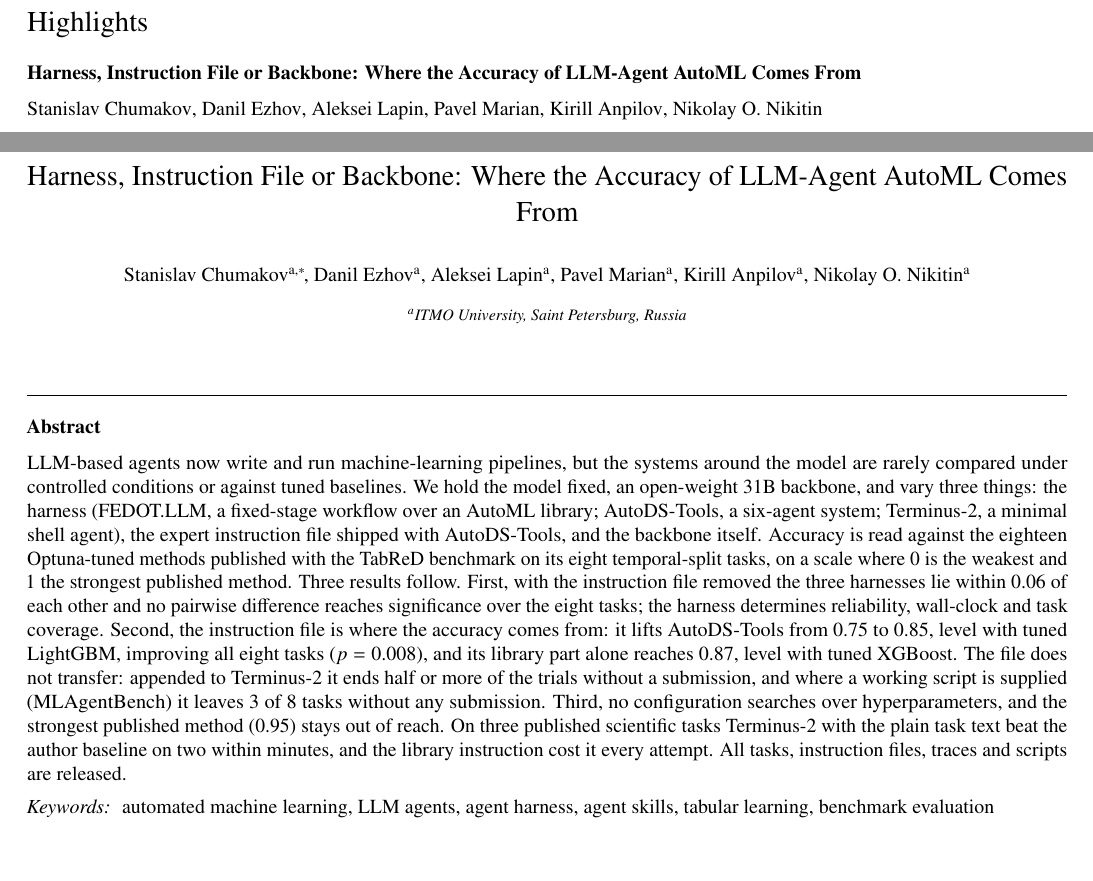
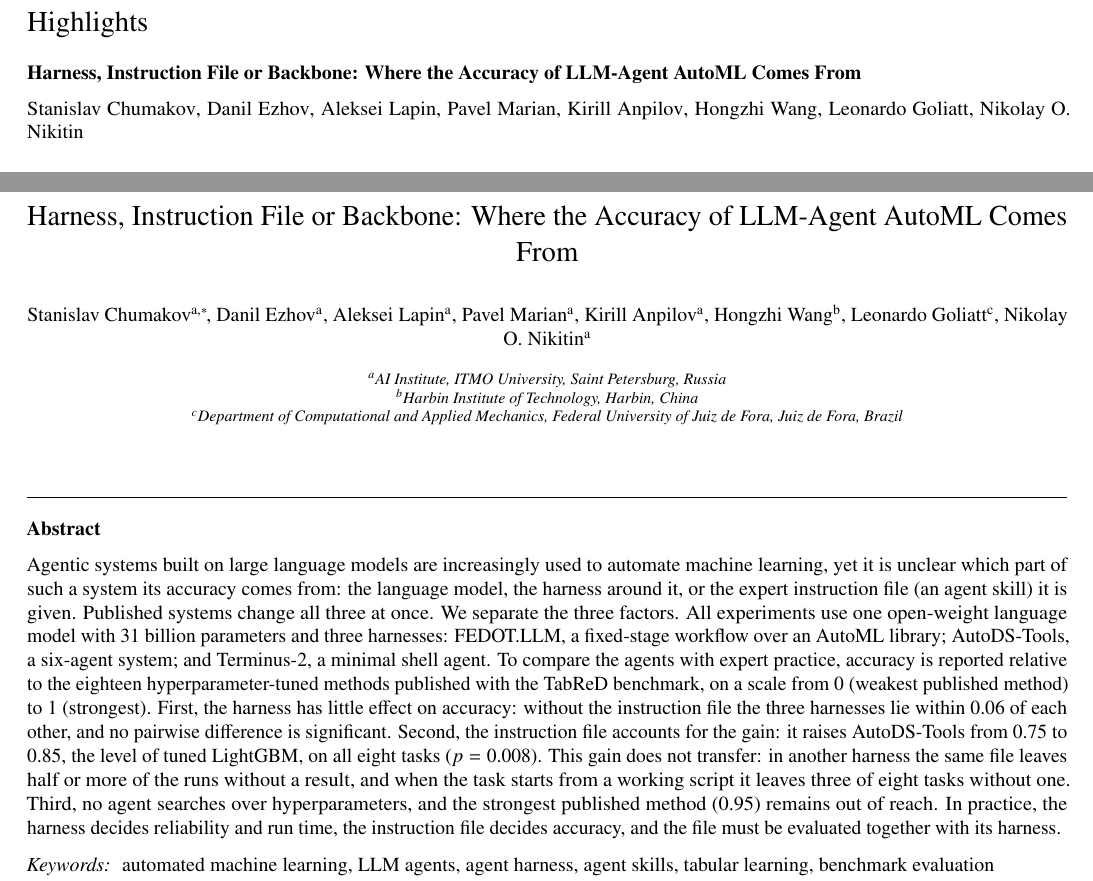
Before and after one commit to stas1f1/automl-journal, a LaTeX paper (paper/main.tex, which reads paper/sections/00_abstract.tex): two parts of pages 1 and 2 of 17, joined at a grey line, cut so that both start at the same text, the shorter picture padded with empty space. Compiled offline with pdfLaTeX.

Commit message:
Аннотация переписана по восьми комментариям руководителя в Overleaf; авторы и аффилиации сведены с Overleaf
Начало без «LLM-based agents write and run…», пояснено зачем нужна шкала по
настроенным методам, файл инструкций назван agent skill, результаты даны по
выводам без перечисления бенчмарков, добавлен практический вывод. Во введении
и заключении названа задача ecom-offers. В список авторов добавлены Hongzhi
Wang и Leonardo Goliatt с аффилиациями, как в копии Overleaf от 2 октября.

Co-Authored-By: Claude Fable 5.1 <noreply@anthropic.com>

```diff
--- a/paper/main.tex
+++ b/paper/main.tex
@@ -66,8 +66,13 @@
 \author[itmo]{Aleksei Lapin}
 \author[itmo]{Pavel Marian}
 \author[itmo]{Kirill Anpilov}
+\author[hit]{Hongzhi Wang}
+\author[ufjf]{Leonardo Goliatt}
 \author[itmo]{Nikolay O. Nikitin}
-\address[itmo]{ITMO University, Saint Petersburg, Russia}
+% Author list and affiliations as in the Overleaf copy of 2 October 2026.
+\address[itmo]{AI Institute, ITMO University, Saint Petersburg, Russia}
+\address[hit]{Harbin Institute of Technology, Harbin, China}
+\address[ufjf]{Department of Computational and Applied Mechanics, Federal University of Juiz de Fora, Juiz de Fora, Brazil}
 \cortext[cor1]{Corresponding author.}
 % TODO before submission: affiliations of each co-author if they differ, e-mails.
 
--- a/paper/sections/00_abstract.tex
+++ b/paper/sections/00_abstract.tex
@@ -1,27 +1,26 @@
-% Remaster, 3 October 2026.  Journal limit 250 words.  Structure: context,
-% gap, what we did, three results, release.  Every number is a macro.
-LLM-based agents now write and run machine-learning pipelines, but the
-systems around the model are rarely compared under controlled conditions
-or against tuned baselines. We hold the model fixed, an open-weight 31B
-backbone, and vary three things: the harness (FEDOT.LLM, a fixed-stage
-workflow over an AutoML library; AutoDS-Tools, a six-agent system;
-Terminus-2, a minimal shell agent), the expert instruction file shipped
-with AutoDS-Tools, and the backbone itself. Accuracy is read against
-the eighteen Optuna-tuned methods published with the TabReD benchmark on its
-eight temporal-split tasks, on a scale where 0 is the weakest and 1 the
-strongest published method. Three results follow. First, with the
-instruction file removed the three harnesses lie within $\spanArch$ of each
-other and no pairwise difference reaches significance over the eight tasks;
-the harness determines reliability, wall-clock and task coverage. Second,
-the instruction file is where the accuracy comes from: it lifts
-AutoDS-Tools from $\nAutoDSOff$ to $\nAutoDS$, level with tuned LightGBM,
-improving all eight tasks ($p=\stfileBothP$), and its library part
-alone reaches $\nGridTool$, level with tuned XGBoost. The file does not
-transfer: appended to Terminus-2 it ends half or more of the trials without
-a submission, and where a working script is supplied (MLAgentBench) it
-leaves \mlabWiped{} of \mlabRepeated{} tasks without any submission. Third,
-no configuration searches over hyperparameters, and the strongest published
-method ($\nBest$) stays out of reach. On three published scientific tasks
-Terminus-2 with the plain task text beat the author baseline on two within
-minutes, and the library instruction cost it every attempt. All tasks,
-instruction files, traces and scripts are released.
+% Remaster, 5 October 2026, after the supervisor's comments on the abstract
+% (Overleaf, 2 October).  Journal limit 250 words.  Structure: context, gap,
+% what we did, three results organised by finding, implication.
+Agentic systems built on large language models are increasingly used to
+automate machine learning, yet it is unclear which part of such a system
+its accuracy comes from: the language model, the harness around it, or the
+expert instruction file (an agent skill) it is given. Published systems
+change all three at once. We separate the three factors. All experiments use one open-weight language
+model with 31 billion parameters and three harnesses: FEDOT.LLM, a
+fixed-stage workflow over an AutoML library; AutoDS-Tools, a six-agent
+system; and Terminus-2, a minimal shell agent. To compare the agents with
+expert practice, accuracy is reported relative to the eighteen
+hyperparameter-tuned methods published with the TabReD benchmark, on a scale
+from 0 (weakest published method) to 1 (strongest).
+First, the harness has little effect on accuracy: without the instruction
+file the three harnesses lie within $\spanArch$ of each other, and no
+pairwise difference is significant. Second, the instruction file accounts
+for the gain: it raises AutoDS-Tools from $\nAutoDSOff$ to $\nAutoDS$, the
+level of tuned LightGBM, on all eight tasks ($p=\stfileBothP$). This gain
+does not transfer: in another harness the same file leaves half or more of
+the runs without a result, and when the task starts from a working script
+it leaves three of eight tasks without one. Third, no agent searches over
+hyperparameters, and the strongest published method ($\nBest$) remains out
+of reach. In practice, the harness decides reliability and run time, the
+instruction file decides accuracy, and the file must be evaluated together
+with its harness.
```
Also changed, not shown: paper/sections/01_introduction.tex (+5 -4 lines), paper/sections/09_conclusion.tex (+2 -1 lines).
